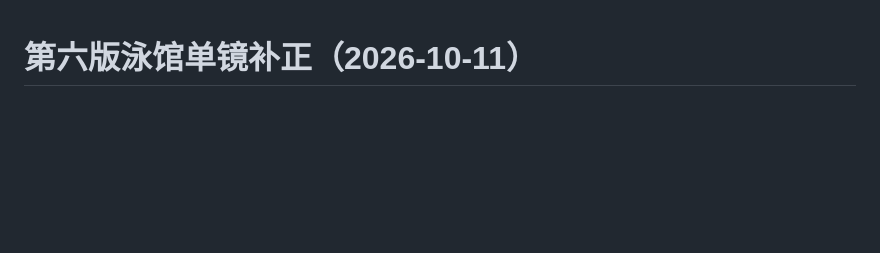
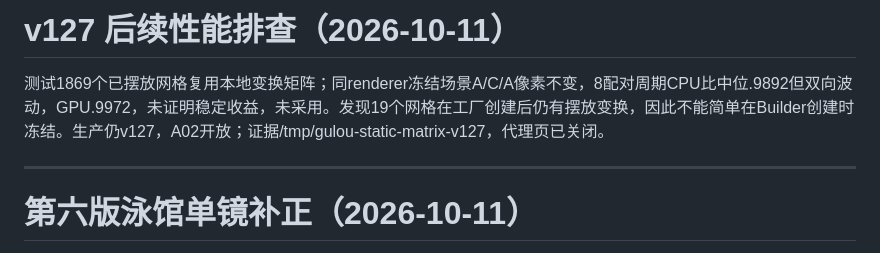
Before and after one commit to wang-jiahao/gulou, a Markdown page: docs/progress.md, the part around the change. GitHub-like rendering; blank space fills up the shorter version.

```diff
--- a/docs/progress.md
+++ b/docs/progress.md
@@ -1,3 +1,9 @@
+# v127 后续性能排查（2026-10-11）
+
+测试1869个已摆放网格复用本地变换矩阵；同renderer冻结场景A/C/A像素不变，8配对周期CPU比中位.9892但双向波动，GPU.9972，未证明稳定收益，未采用。发现19个网格在工厂创建后仍有摆放变换，因此不能简单在Builder创建时冻结。生产仍v127，A02开放；证据/tmp/gulou-static-matrix-v127，代理页已关闭。
+
+---
+
 # 第六版泳馆单镜补正（2026-10-11）
 
 只补录泳馆2秒，保留真实树位置，横移相机让“吕志和游泳馆”末字露出。原生60帧预览及最大变化双帧、编码首中末和全部60题字裁片实看；新片cut6b仍28镜63.5秒1080p30。1905帧完整解码，1845非泳馆解码帧逐帧相同、音频编码包相同，原cut6及旧五版保留。源码仍v127；独立编码复核尚未回报，听感未验，普通游戏A02仍开放。证据与单镜恢复见短交接；保持0亮度和静音。
```
Also changed, not shown: docs/next-local-iteration.md (+8 -1 lines).
